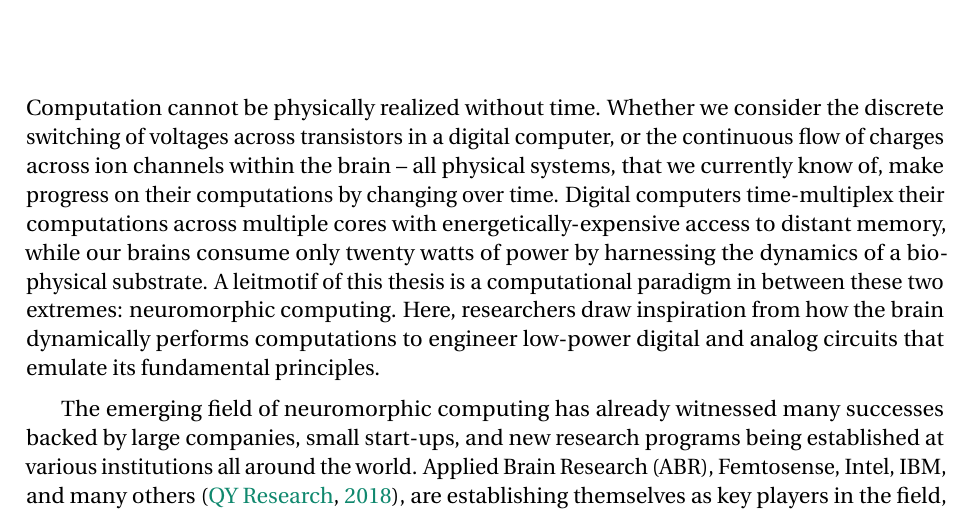
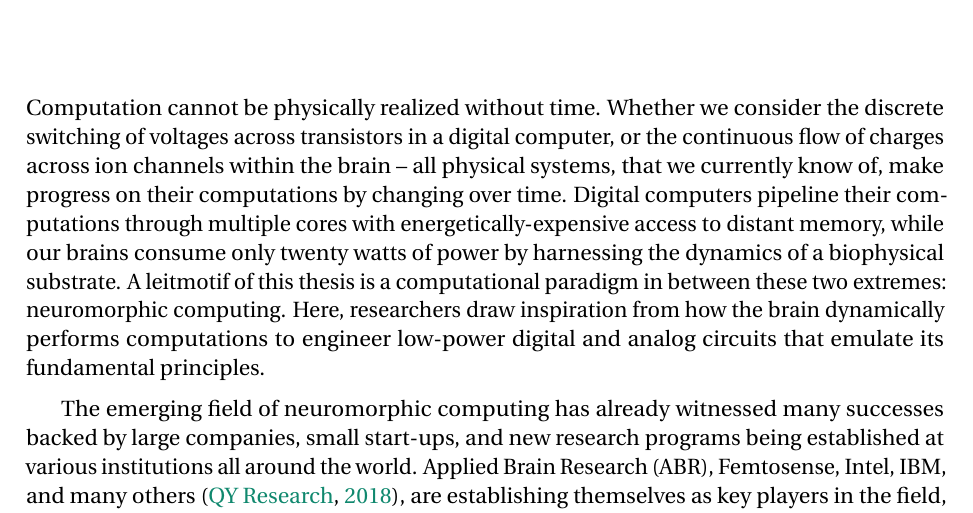
Before and after one commit to arvoelke/phd, a LaTeX thesis (paper/phd.tex, which reads paper/phd-introduction.tex): part of page 18 of 225, cut so that both start at the same text. Compiled offline with pdfLaTeX; a missing bibliography style is replaced by a similar one.

Commit message:
Another intro touch-up

```diff
--- a/paper/phd-introduction.tex
+++ b/paper/phd-introduction.tex
@@ -9,7 +9,7 @@ digital computer,
 or the continuous flow of charges across ion channels within the brain --
 all physical systems, that we currently know of, make progress on their computations
 by changing over time.
-Digital computers time-multiplex their computations across multiple cores with energetically-expensive access to distant memory, while our brains consume only twenty watts of power by harnessing the dynamics of a biophysical substrate.
+Digital computers pipeline their computations through multiple cores with energetically-expensive access to distant memory, while our brains consume only twenty watts of power by harnessing the dynamics of a biophysical substrate.
 A leitmotif of this thesis is a computational paradigm
 in between these two extremes: neuromorphic computing.
 Here, researchers draw inspiration from how the
```
